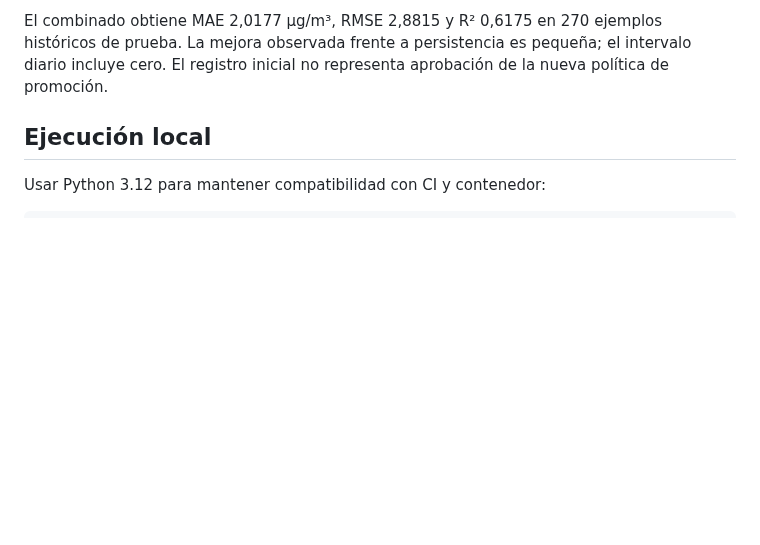
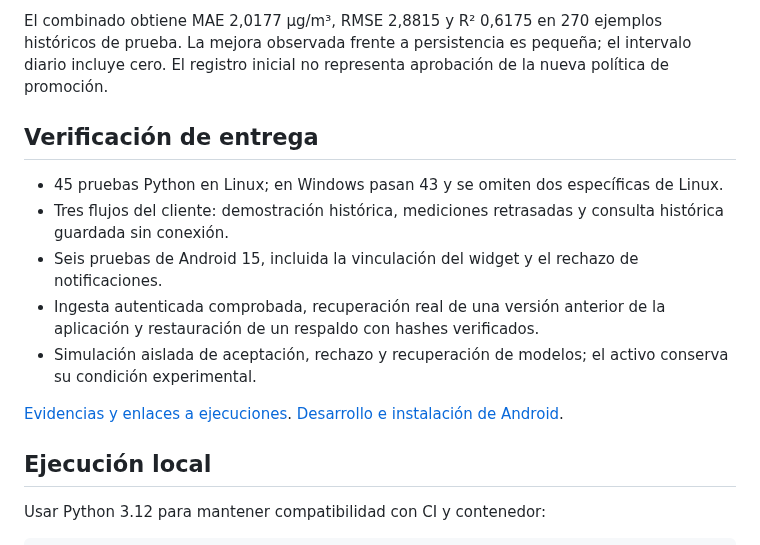
Before and after one commit to Miguel7293/AirPredict, a Markdown page: README.md, the part around one of its changes. Drawn GitHub-style; blank space fills up the shorter version.

Commit message:
Publish MVP delivery evidence, Android download and validated operations

```diff
--- a/README.md
+++ b/README.md
@@ -23,6 +24,16 @@ Los flujos comprueban pruebas y contenedor, publican imágenes por commit, despl
 - [Auditoría de compatibilidad](audit/COMPATIBILIDAD.md).
 
 El combinado obtiene MAE 2,0177 µg/m³, RMSE 2,8815 y R² 0,6175 en 270 ejemplos históricos de prueba. La mejora observada frente a persistencia es pequeña; el intervalo diario incluye cero. El registro inicial no representa aprobación de la nueva política de promoción.
+
+## Verificación de entrega
+
+- 45 pruebas Python en Linux; en Windows pasan 43 y se omiten dos específicas de Linux.
+- Tres flujos del cliente: demostración histórica, mediciones retrasadas y consulta histórica guardada sin conexión.
+- Seis pruebas de Android 15, incluida la vinculación del widget y el rechazo de notificaciones.
+- Ingesta autenticada comprobada, recuperación real de una versión anterior de la aplicación y restauración de un respaldo con hashes verificados.
+- Simulación aislada de aceptación, rechazo y recuperación de modelos; el activo conserva su condición experimental.
+
+[Evidencias y enlaces a ejecuciones](reports/ENTREGA_MVP.json). [Desarrollo e instalación de Android](docs/ANDROID.md).
 
 ## Ejecución local
 
```
Also changed, not shown: other parts of README.md (+1 -0 lines), docs/INFORME_TECNICO_MVP.md (+13 -0 lines), reports/ANDROID_APP.png (added), reports/ANDROID_WIDGET_TEST.png (added), reports/MVP_DATOS_INGESTADOS.png (added), reports/MVP_WEB.png (added), 1 other file.
